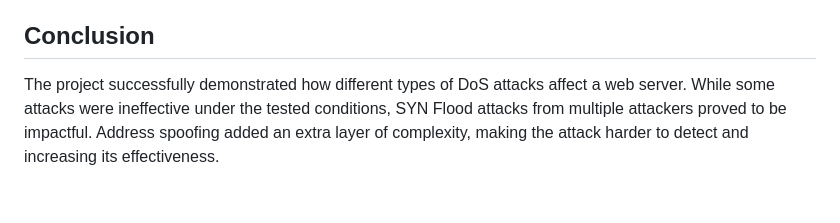
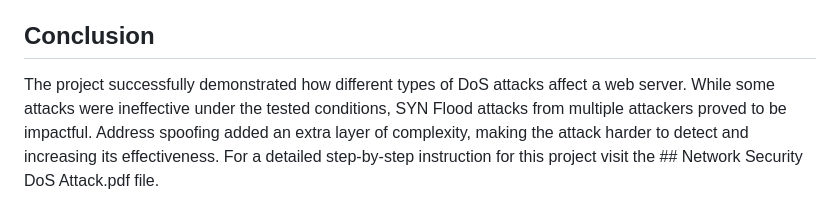
Before and after one commit to 0xAll3nC/Network-Security-DoS-Attacks, a Markdown page: documentation.md, the part around the change. GitHub-like rendering.

```diff
--- a/documentation.md
+++ b/documentation.md
@@ -91,4 +91,4 @@ The attack was partially successful. The client experienced response delays in 1
    - Multiple attackers could successfully disrupt server-client communication, highlighting the potential danger of distributed DoS attacks.
 
 ## Conclusion
-The project successfully demonstrated how different types of DoS attacks affect a web server. While some attacks were ineffective under the tested conditions, SYN Flood attacks from multiple attackers proved to be impactful. Address spoofing added an extra layer of complexity, making the attack harder to detect and increasing its effectiveness.
+The project successfully demonstrated how different types of DoS attacks affect a web server. While some attacks were ineffective under the tested conditions, SYN Flood attacks from multiple attackers proved to be impactful. Address spoofing added an extra layer of complexity, making the attack harder to detect and increasing its effectiveness. For a detailed step-by-step instruction for this project visit the ## Network Security DoS Attack.pdf file.
```
